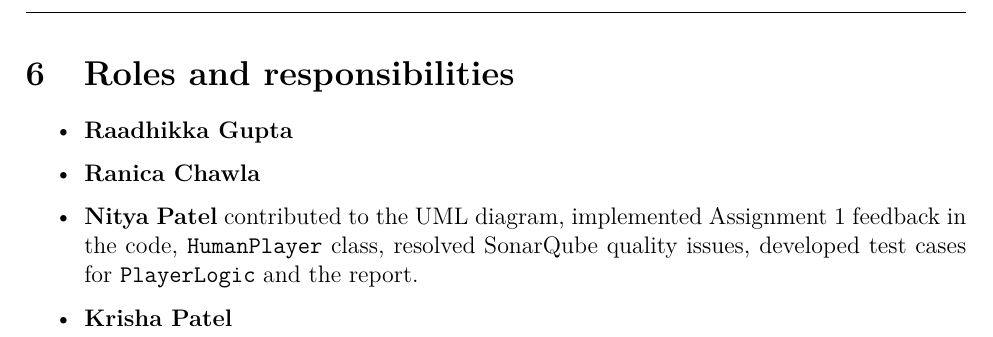
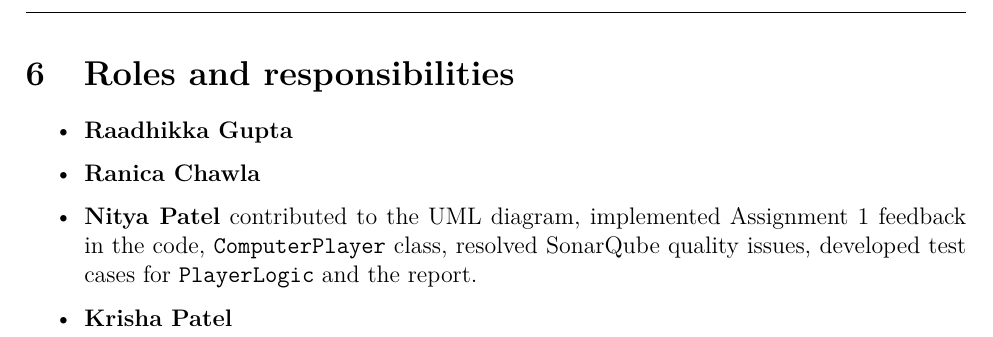
Before and after one commit to Ranica10/2AA4_Team5_Assignment_2_Report, a LaTeX document (main.tex, which reads content.tex): part of page 7 of 7, cut so that both start at the same text. Compiled offline with LaTeX, dvips and Ghostscript.

Commit message:
Update content.tex

```diff
--- a/content.tex
+++ b/content.tex
@@ -135,6 +135,6 @@ Player commands are represented using a UserInput enum, and the TurnManager chec
 \begin{itemize}
     \item {\textbf{Raadhikka Gupta} }
     \item {\textbf{Ranica Chawla} }
-	\item \textbf{Nitya Patel} contributed to the UML diagram, implemented Assignment 1 feedback in the code, \texttt{HumanPlayer} class, resolved SonarQube quality issues, developed test cases for \texttt{PlayerLogic} and the report.}
+	\item \textbf{Nitya Patel} contributed to the UML diagram, implemented Assignment 1 feedback in the code, \texttt{ComputerPlayer} class, resolved SonarQube quality issues, developed test cases for \texttt{PlayerLogic} and the report.}
 	\item {\textbf{Krisha Patel} }
 \end{itemize}
```
